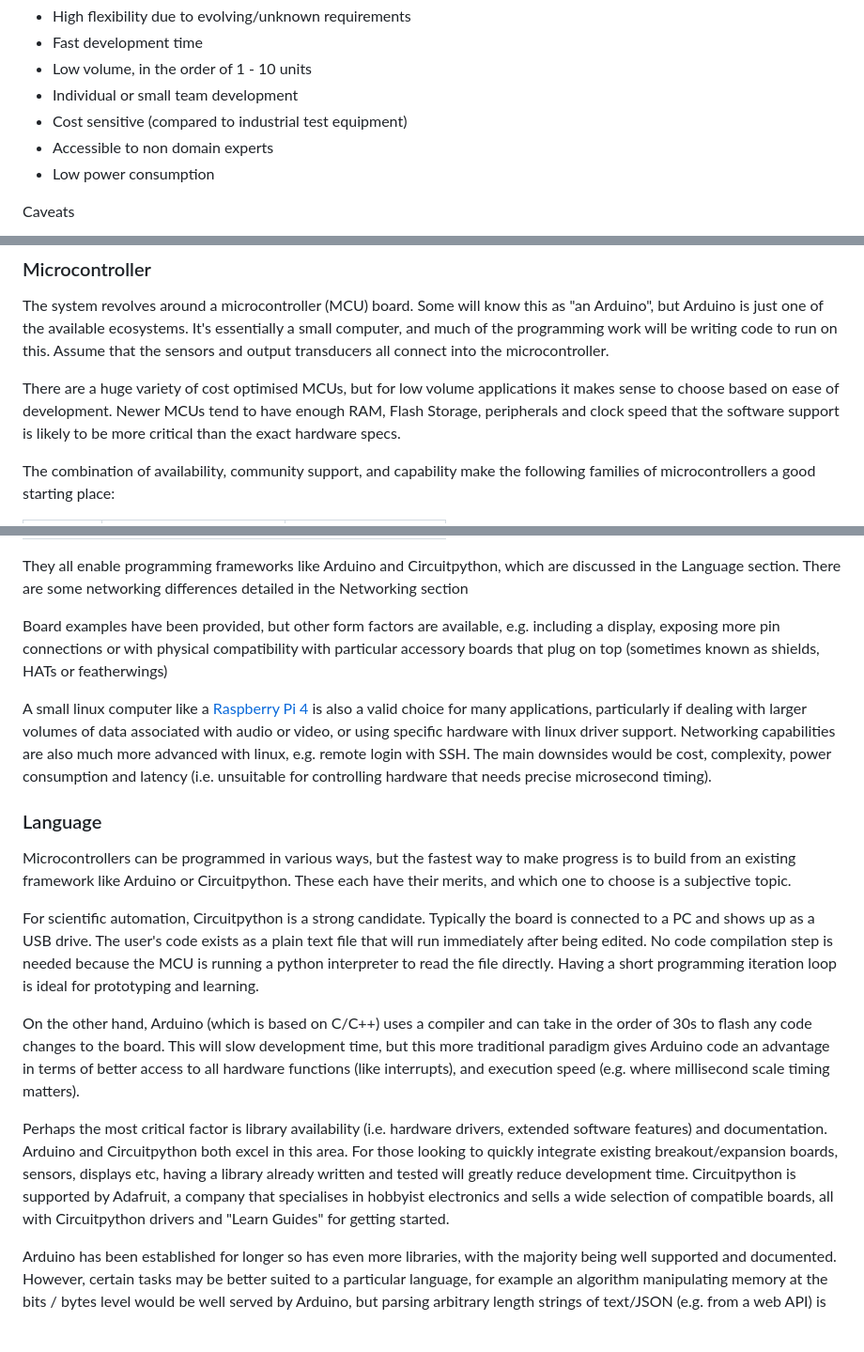
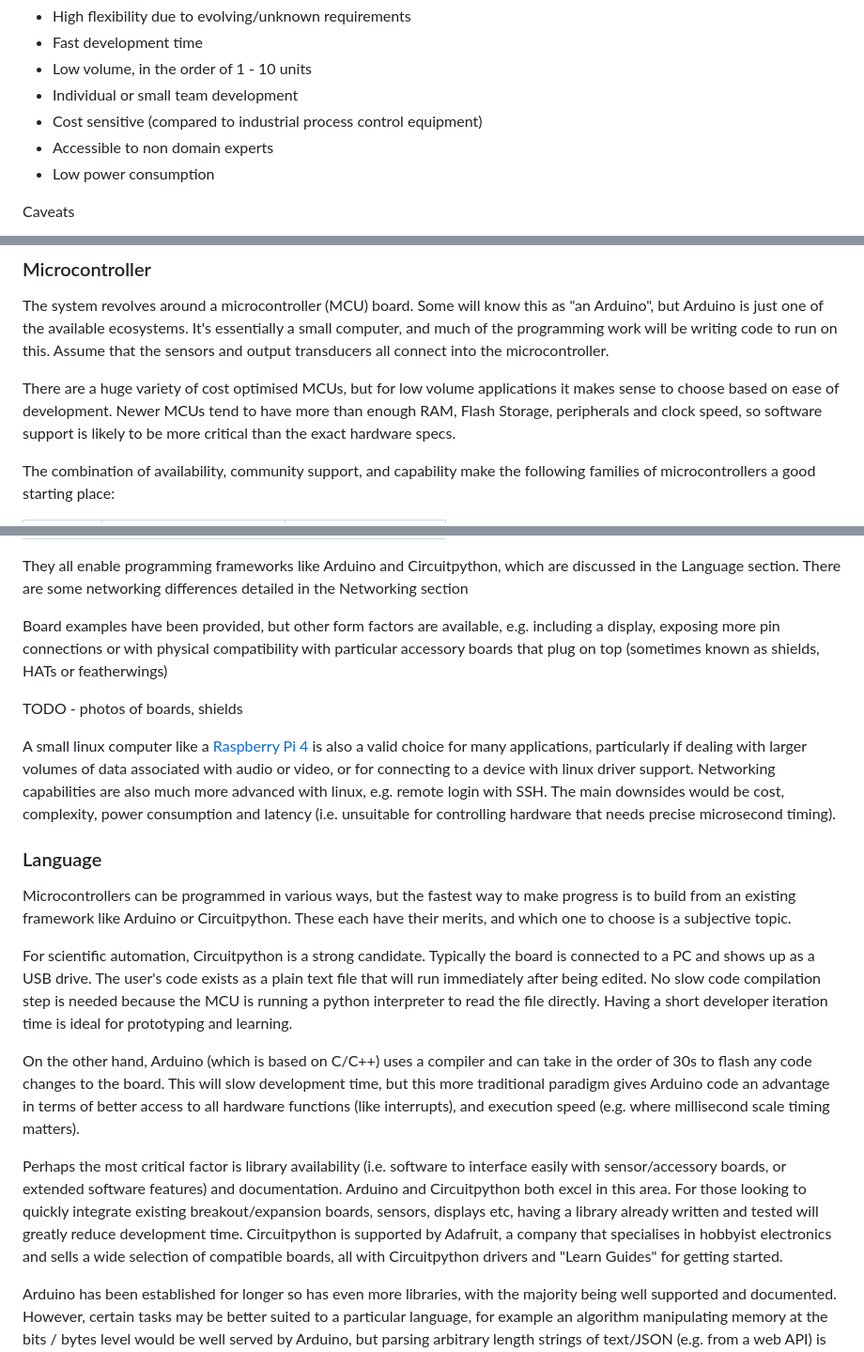
Before and after one commit to calcut/gauldry-lab-data, a Markdown page: docs.md, 3 parts joined by grey strips. Shown at 94% size. Rendered like a GitHub page; blank space fills up the shorter version.

Commit message:
some older updates that hadn't been pushed

```diff
--- a/docs.md
+++ b/docs.md
@@ -46,7 +46,7 @@ characteristics (most important first),
 * Fast development time
 * Low volume, in the order of 1 - 10 units
 * Individual or small team development
-* Cost sensitive (compared to industrial test equipment)
+* Cost sensitive (compared to industrial process control equipment)
 * Accessible to non domain experts
 * Low power consumption
 
@@ -78,7 +78,7 @@ into the microcontroller.
 
 There are a huge variety of cost optimised MCUs, but for low volume applications
 it makes sense to choose based on ease of development. Newer MCUs tend to have
-enough RAM, Flash Storage, peripherals and clock speed that the software support
+more than enough RAM, Flash Storage, peripherals and clock speed, so software support
 is likely to be more critical than the exact hardware specs.
 
 The combination of availability, community support, and capability make the
@@ -99,11 +99,13 @@ including a display, exposing more pin connections or with physical
 compatibility with particular accessory boards that plug on top (sometimes known
 as shields, HATs or featherwings)
 
+TODO - photos of boards, shields
+
 A small linux computer like a
 [Raspberry Pi 4](https://www.raspberrypi.com/products/raspberry-pi-4-model-b/)
 is also a valid choice for many applications, particularly if dealing with
-larger volumes of data associated with audio or video, or using specific
-hardware with linux driver support. Networking capabilities are also much more
+larger volumes of data associated with audio or video, or for connecting to a
+device with linux driver support. Networking capabilities are also much more
 advanced with linux, e.g. remote login with SSH. The main downsides would be
 cost, complexity, power consumption and latency (i.e. unsuitable for controlling
 hardware that needs precise microsecond timing).
@@ -116,9 +118,9 @@ These each have their merits, and which one to choose is a subjective topic.
 
 For scientific automation, Circuitpython is a strong candidate. Typically the
 board is connected to a PC and shows up as a USB drive. The user's code exists
-as a plain text file that will run immediately after being edited. No code
+as a plain text file that will run immediately after being edited. No slow code
 compilation step is needed because the MCU is running a python interpreter to
-read the file directly. Having a short programming iteration loop is ideal for
+read the file directly. Having a short developer iteration time is ideal for
 prototyping and learning.
 
 On the other hand, Arduino (which is based on C/C++) uses a compiler and can
@@ -127,14 +129,14 @@ development time, but this more traditional paradigm gives Arduino code an
 advantage in terms of better access to all hardware functions (like interrupts),
 and execution speed (e.g. where millisecond scale timing matters).
 
-Perhaps the most critical factor is library availability (i.e. hardware drivers,
-extended software features) and documentation. Arduino and Circuitpython both
-excel in this area. For those looking to quickly integrate existing
-breakout/expansion boards, sensors, displays etc, having a library already
-written and tested will greatly reduce development time. Circuitpython is
-supported by Adafruit, a company that specialises in hobbyist electronics and
-sells a wide selection of compatible boards, all with Circuitpython drivers and
-"Learn Guides" for getting started.
+Perhaps the most critical factor is library availability (i.e. software to
+interface easily with sensor/accessory boards, or extended software features) and
+documentation. Arduino and Circuitpython both excel in this area. For those
+looking to quickly integrate existing breakout/expansion boards, sensors,
+displays etc, having a library already written and tested will greatly reduce
+development time. Circuitpython is supported by Adafruit, a company that
+specialises in hobbyist electronics and sells a wide selection of compatible
+boards, all with Circuitpython drivers and "Learn Guides" for getting started.
 
 Arduino has been established for longer so has even more libraries, with the
 majority being well supported and documented. However, certain tasks may be
```
